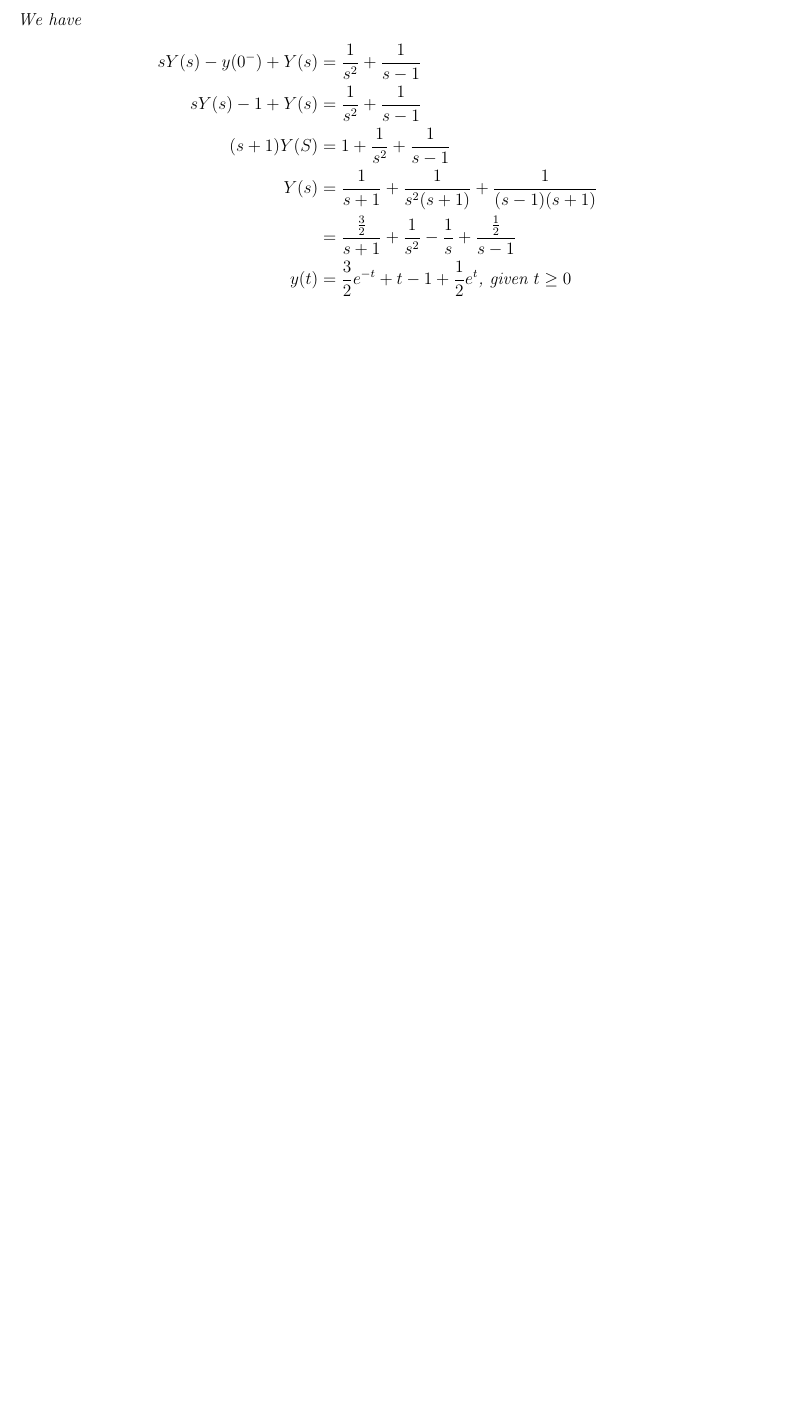
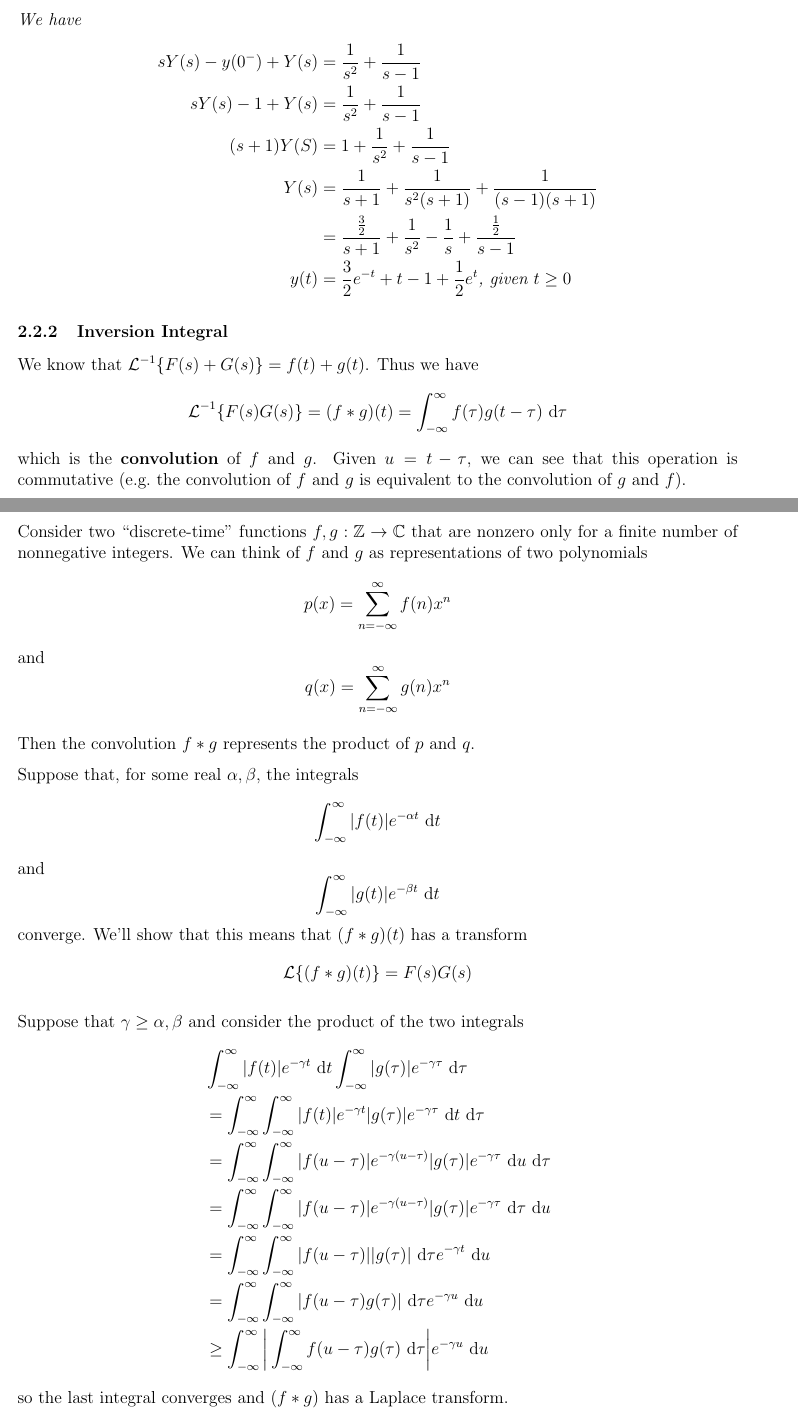
Before and after one commit to TheKevJames/publishing, a LaTeX document (2b/math213/math213.tex): part of page 16 of 16 before the commit and two parts of pages 16 and 17 of 17 after it, the two joined at a grey line, cut so that both start at the same text, the shorter picture padded with empty space. Compiled offline with pdfLaTeX.

Commit message:
Monday, June 9th

```diff
--- a/2b/math213/math213.tex
+++ b/2b/math213/math213.tex
@@ -549,4 +549,25 @@ y(t) &= \frac{3}{2}e^{-t} + t - 1 + \half e^t \text{, given }t \geq 0
 \end{align*}
 \end{example}
 
+\subsubsection{Inversion Integral}
+We know that $\mathcal{L} ^{-1} \{ F(s) + G(s) \} = f(t) + g(t)$. Thus we have \[ \mathcal{L}^{-1} \{ F(s)G(s) \} = (f * g)(t) = \int_{-\infty}^\infty f(\tau)g(t-\tau) \dd\tau \] which is the {\bf convolution} of $f$ and $g$. Given $u = t - \tau$, we can see that this operation is commutative (e.g.\ the convolution of $f$ and $g$ is equivalent to the convolution of $g$ and $f$).
+
+Consider two ``discrete-time'' functions $f,g : \mathbb{Z} \to \mathbb{C}$ that are nonzero only for a finite number of nonnegative integers. We can think of $f$ and $g$ as representations of two polynomials \[ p(x) = \sum_{n=-\infty}^\infty f(n)x^n \] and \[ q(x) = \sum_{n=-\infty}^\infty g(n) x^n \]
+
+Then the convolution $f * g$ represents the product of $p$ and $q$.
+
+Suppose that, for some real $\alpha, \beta$, the integrals \[ \int_{-\infty}^\infty |f(t)| e^{-\alpha t} \dd t \] and \[ \int_{-\infty}^\infty |g(t)| e^{-\beta t} \dd t \] converge. We'll show that this means that $(f * g)(t)$ has a transform \[ \mathcal{L} \{ (f*g)(t) \} = F(s)G(s) \]
+
+Suppose that $\gamma \geq \alpha, \beta$ and consider the product of the two integrals
+\begin{align*}
+&\int_{-\infty}^\infty |f(t)| e^{-\gamma t} \dd t \int_{-\infty}^\infty |g(\tau)| e^{-\gamma \tau} \dd \tau\\
+&= \int_{-\infty}^\infty \int_{-\infty}^\infty |f(t)|e^{-\gamma t} |g(\tau)|e^{-\gamma \tau} \dd t \dd \tau\\
+&= \int_{-\infty}^\infty\int_{-\infty}^\infty |f(u-\tau)|e^{-\gamma(u-\tau)} |g(\tau)|e^{-\gamma \tau} \dd u \dd \tau\\
+&= \int_{-\infty}^\infty \int_{-\infty}^\infty |f(u-\tau)|e^{-\gamma(u-\tau)} |g(\tau)| e^{-\gamma \tau} \dd \tau \dd u\\
+&= \int_{-\infty}^\infty \int_{-\infty}^\infty |f(u-\tau)| |g(\tau)| \dd \tau e^{-\gamma t} \dd u \\
+&= \int_{-\infty}^\infty \int_{-\infty}^\infty |f(u-\tau) g(\tau)| \dd \tau e^{-\gamma u} \dd u\\
+&\geq \int_{-\infty}^\infty \bigg| \int_{-\infty}^\infty f(u-\tau)g(\tau) \dd \tau \bigg| e^{-\gamma u} \dd u
+\end{align*}
+so the last integral converges and $(f * g)$ has a Laplace transform.
+
 \end{document}
```
